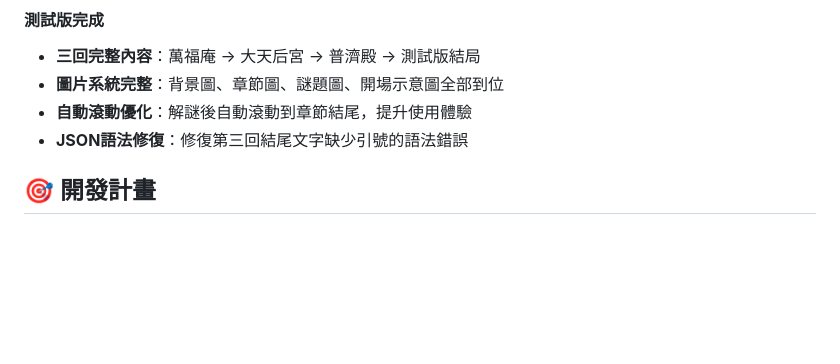
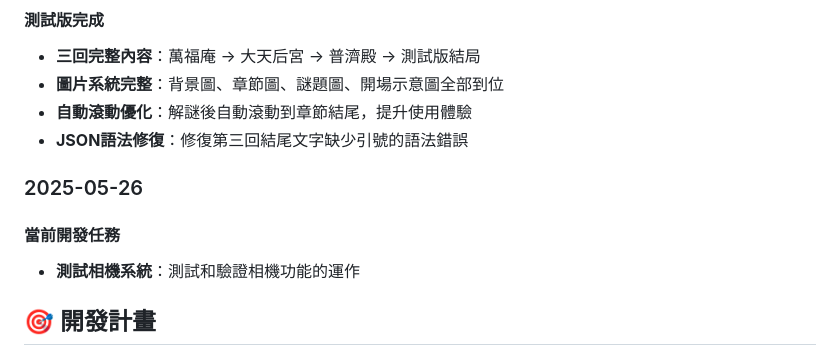
Before and after one commit to Zhulingru/muyuing, a Markdown page: README.md, the part around the change. GitHub-like rendering; blank space fills up the shorter version.

Commit message:
更新開發歷程：新增 2025-05-26 測試相機系統任務

```diff
--- a/README.md
+++ b/README.md
@@ -173,6 +173,11 @@ thunder-god-adventure/
 - **自動滾動優化**：解謎後自動滾動到章節結尾，提升使用體驗
 - **JSON語法修復**：修復第三回結尾文字缺少引號的語法錯誤
 
+### 2025-05-26
+
+#### 當前開發任務
+- **測試相機系統**：測試和驗證相機功能的運作
+
 ## 🎯 開發計畫
 
 ### 測試版目標（三回 + 結局）
```
